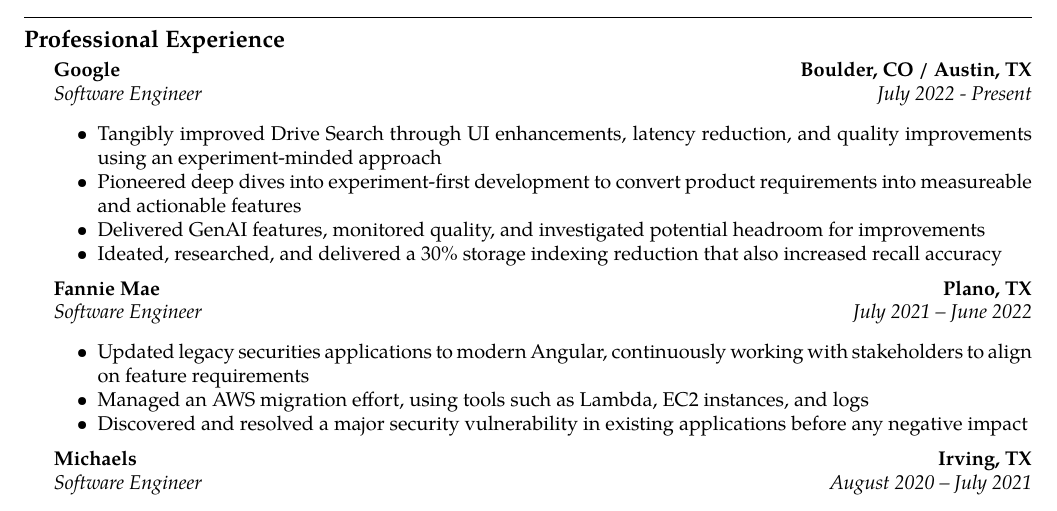
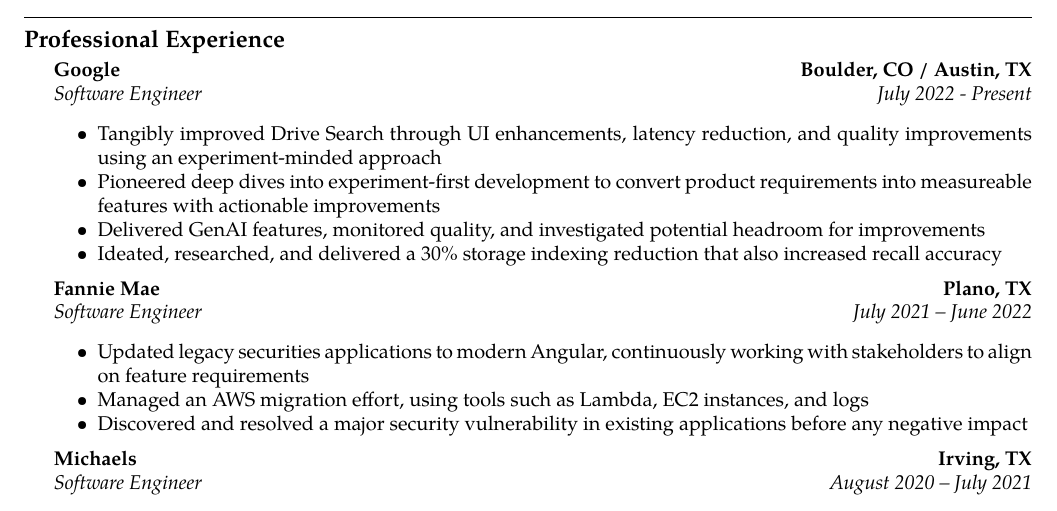
Before and after one commit to duylecoding/Resume, a LaTeX CV (resume.tex): part of the page, cut so that both start at the same text. Compiled offline with pdfLaTeX.

Commit message:
small wording

```diff
--- a/resume.tex
+++ b/resume.tex
@@ -107,7 +107,7 @@
 		{\emph{July 2022 - Present}}
 	\begin{itemize*}
 		\item Tangibly improved Drive Search through UI enhancements, latency reduction, and quality improvements using an experiment-minded approach
-		\item Pioneered deep dives into experiment-first development to convert product requirements into measureable and actionable features
+		\item Pioneered deep dives into experiment-first development to convert product requirements into measureable features with actionable improvements
 		\item Delivered GenAI features, monitored quality, and investigated potential headroom for improvements
 		\item Ideated, researched, and delivered a 30\% storage indexing reduction that also increased recall accuracy
 	\end{itemize*}
```
Also changed, not shown: resume.pdf, 1 other file.
